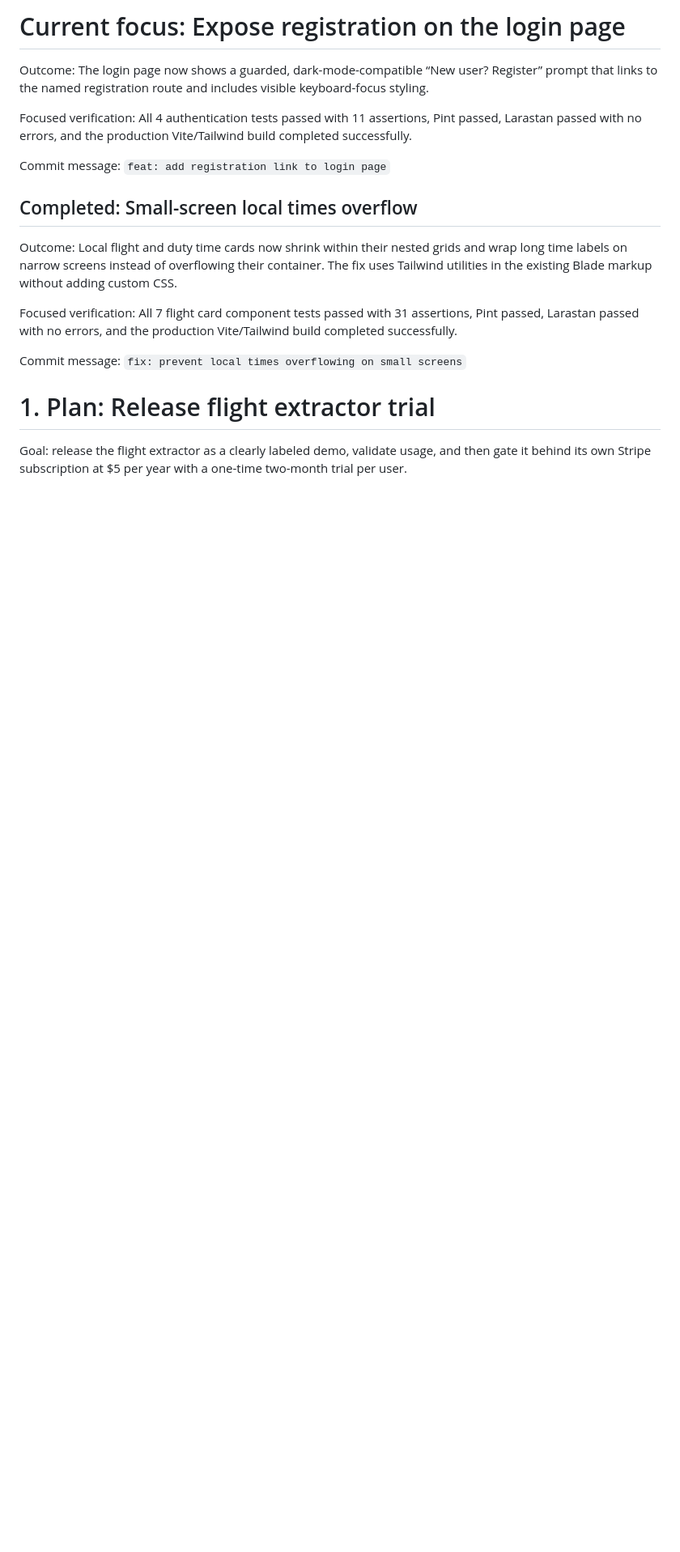
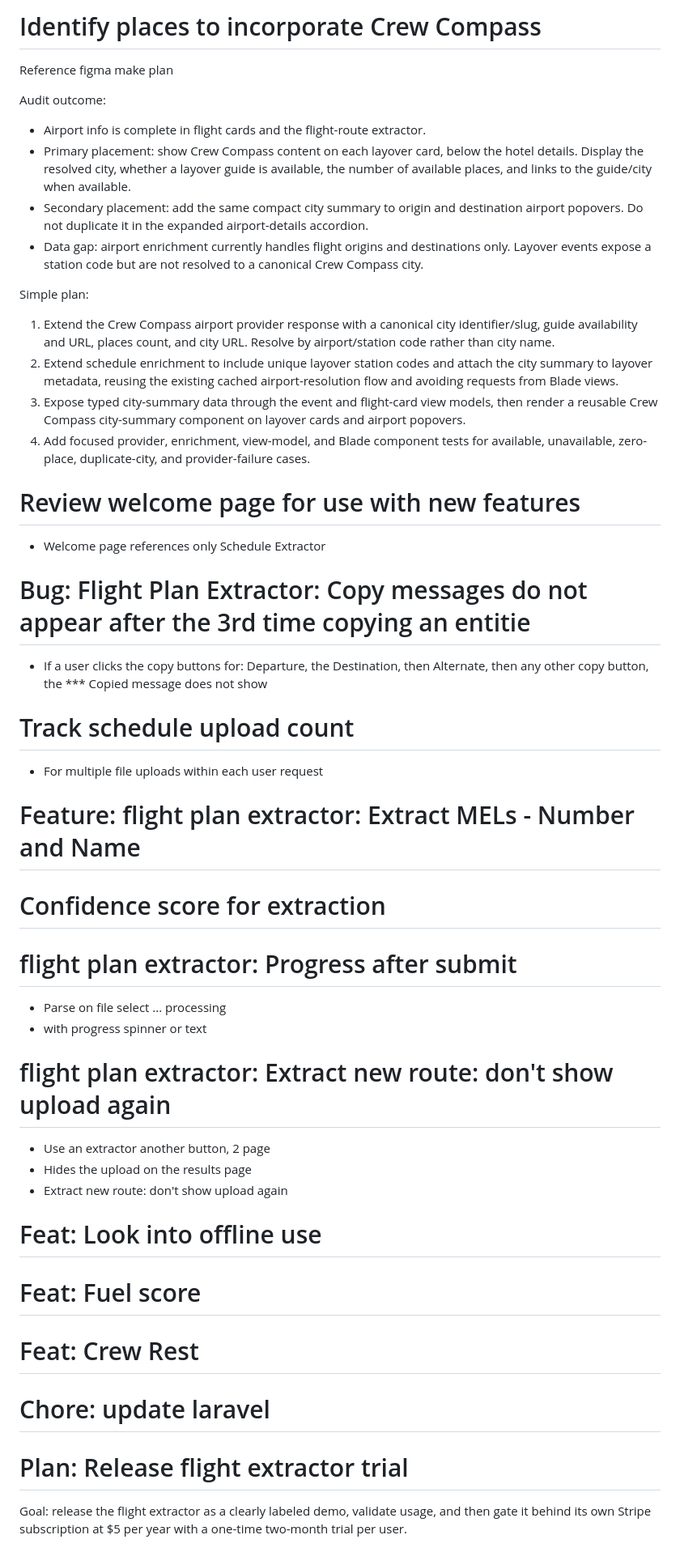
Before and after one commit to dm1988/k4-parser, a Markdown page: TODO.md, the part around one of its changes. Shown at 81% size. Rendered like a GitHub page; blank space fills up the shorter version.

```diff
--- a/TODO.md
+++ b/TODO.md
@@ -1,21 +1,52 @@
-# Current focus: Expose registration on the login page
+# Identify places to incorporate Crew Compass
 
-Outcome: The login page now shows a guarded, dark-mode-compatible “New user? Register” prompt that links to the named registration route and includes visible keyboard-focus styling.
+Reference figma make plan
 
-Focused verification: All 4 authentication tests passed with 11 assertions, Pint passed, Larastan passed with no errors, and the production Vite/Tailwind build completed successfully.
+Audit outcome:
 
-Commit message: `feat: add registration link to login page`
+- Airport info is complete in flight cards and the flight-route extractor.
+- Primary placement: show Crew Compass content on each layover card, below the hotel details. Display the resolved city, whether a layover guide is available, the number of available places, and links to the guide/city when available.
+- Secondary placement: add the same compact city summary to origin and destination airport popovers. Do not duplicate it in the expanded airport-details accordion.
+- Data gap: airport enrichment currently handles flight origins and destinations only. Layover events expose a station code but are not resolved to a canonical Crew Compass city.
 
-## Completed: Small-screen local times overflow
+Simple plan:
 
-Outcome: Local flight and duty time cards now shrink within their nested grids and wrap long time labels on narrow screens instead of overflowing their container. The fix uses Tailwind utilities in the existing Blade markup without adding custom CSS.
+1. Extend the Crew Compass airport provider response with a canonical city identifier/slug, guide availability and URL, places count, and city URL. Resolve by airport/station code rather than city name.
+2. Extend schedule enrichment to include unique layover station codes and attach the city summary to layover metadata, reusing the existing cached airport-resolution flow and avoiding requests from Blade views.
+3. Expose typed city-summary data through the event and flight-card view models, then render a reusable Crew Compass city-summary component on layover cards and airport popovers.
+4. Add focused provider, enrichment, view-model, and Blade component tests for available, unavailable, zero-place, duplicate-city, and provider-failure cases.
 
-Focused verification: All 7 flight card component tests passed with 31 assertions, Pint passed, Larastan passed with no errors, and the production Vite/Tailwind build completed successfully.
+# Review welcome page for use with new features
+- Welcome page references only Schedule Extractor
 
-Commit message: `fix: prevent local times overflowing on small screens`
+# Bug: Flight Plan Extractor: Copy messages do not appear after the 3rd time copying an entitie
+- If a user clicks the copy buttons for: Departure, the Destination, then Alternate, then any other copy button, the *** Copied message does not show
 
-# 1. Plan: Release flight extractor trial
+# Track schedule upload count
+- For multiple file uploads within each user request
 
+# Feature: flight plan extractor: Extract MELs - Number and Name
+
+# Confidence score for extraction
+
+# flight plan extractor: Progress after submit
+- Parse on file select ... processing
+- with progress spinner or text
+
+# flight plan extractor: Extract new route: don't show upload again
+- Use an extractor another button, 2 page
+- Hides the upload on the results page
+- Extract new route: don't show upload again
+
+# Feat: Look into offline use
+
+# Feat: Fuel score
+
+# Feat: Crew Rest
+
+# Chore: update laravel
+
+# Plan: Release flight extractor trial
 Goal: release the flight extractor as a clearly labeled demo, validate usage, and then gate it behind its own Stripe subscription at $5 per year with a one-time two-month trial per user.
 
 ## Phase 1: Demo release and measurement
```
Also changed, not shown: other parts of TODO.md (+24 -51 lines), CONTEXT.md (added, +152 -0 lines).
